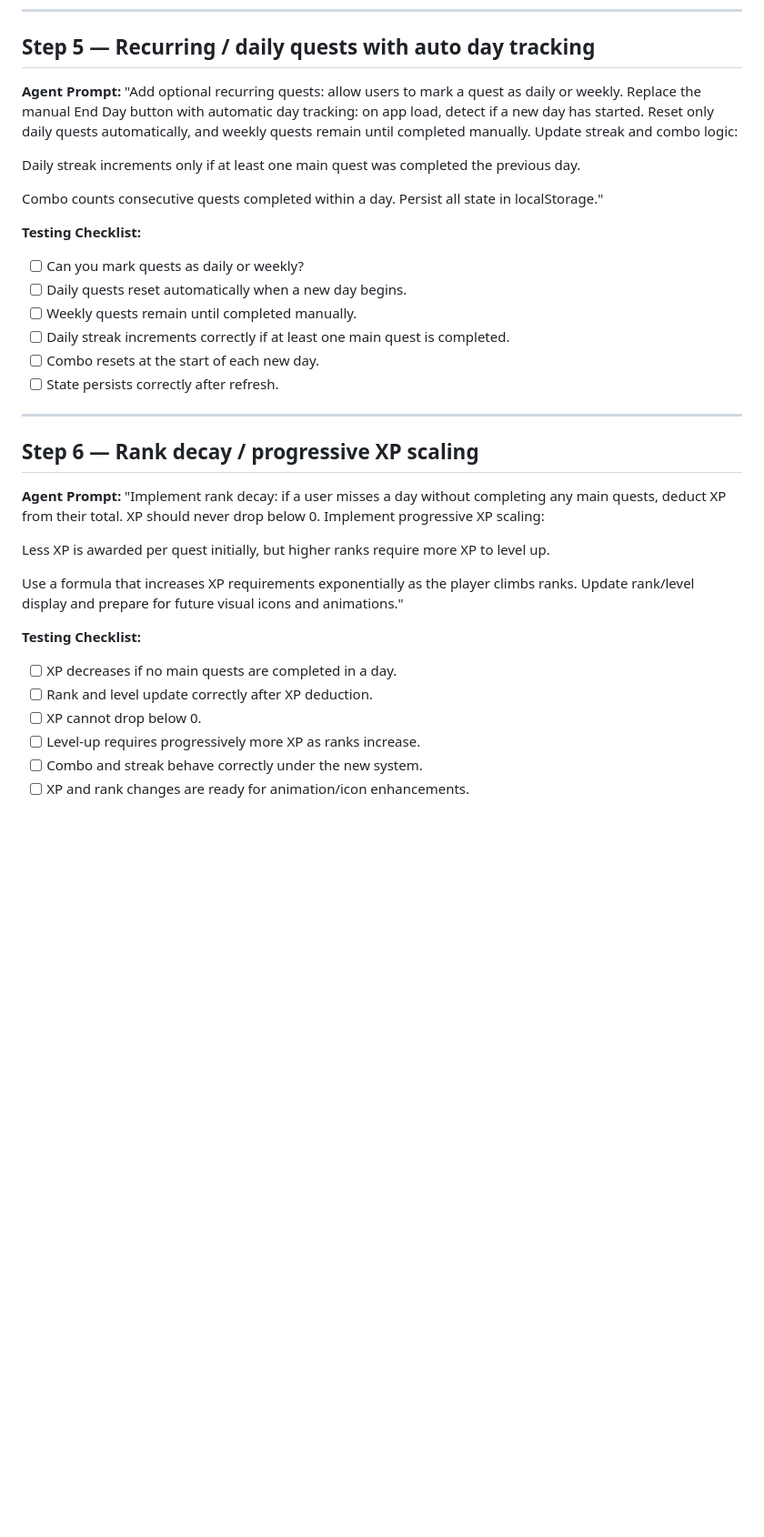
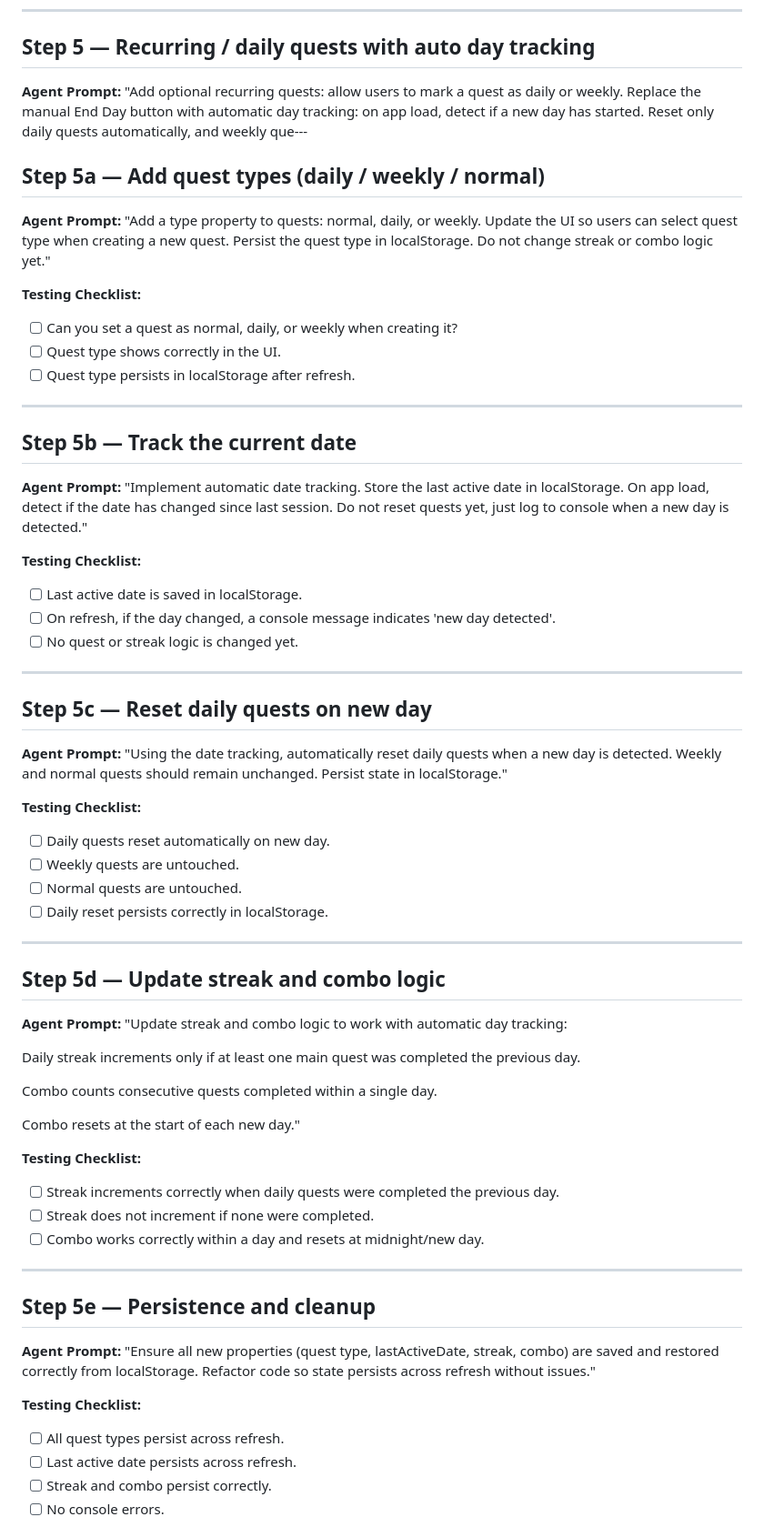
Before and after one commit to khfong26/daily-quests-app, a Markdown page: TESTING_CHECKLIST.md, the part around one of its changes. Shown at 91% size. Drawn GitHub-style; blank space fills up the shorter version.

Commit message:
updated checklist again

```diff
--- a/TESTING_CHECKLIST.md
+++ b/TESTING_CHECKLIST.md
@@ -74,40 +74,76 @@ Keep dark gradient background and readable fonts."
 ## Step 5 — Recurring / daily quests with auto day tracking
 
 **Agent Prompt:**
-"Add optional recurring quests: allow users to mark a quest as daily or weekly. Replace the manual End Day button with automatic day tracking: on app load, detect if a new day has started. Reset only daily quests automatically, and weekly quests remain until completed manually. Update streak and combo logic:
+"Add optional recurring quests: allow users to mark a quest as daily or weekly. Replace the manual End Day button with automatic day tracking: on app load, detect if a new day has started. Reset only daily quests automatically, and weekly que---
+
+## Step 5a — Add quest types (daily / weekly / normal)
+
+**Agent Prompt:**
+"Add a type property to quests: normal, daily, or weekly. Update the UI so users can select quest type when creating a new quest. Persist the quest type in localStorage. Do not change streak or combo logic yet."
+
+**Testing Checklist:**
+
+* [ ] Can you set a quest as normal, daily, or weekly when creating it?
+* [ ] Quest type shows correctly in the UI.
+* [ ] Quest type persists in localStorage after refresh.
+
+---
+
+## Step 5b — Track the current date
+
+**Agent Prompt:**
+"Implement automatic date tracking. Store the last active date in localStorage. On app load, detect if the date has changed since last session. Do not reset quests yet, just log to console when a new day is detected."
+
+**Testing Checklist:**
+
+* [ ] Last active date is saved in localStorage.
+* [ ] On refresh, if the day changed, a console message indicates 'new day detected'.
+* [ ] No quest or streak logic is changed yet.
+
+---
+
+## Step 5c — Reset daily quests on new day
+
+**Agent Prompt:**
+"Using the date tracking, automatically reset daily quests when a new day is detected. Weekly and normal quests should remain unchanged. Persist state in localStorage."
+
+**Testing Checklist:**
+
+* [ ] Daily quests reset automatically on new day.
+* [ ] Weekly quests are untouched.
+* [ ] Normal quests are untouched.
+* [ ] Daily reset persists correctly in localStorage.
+
+---
+
+## Step 5d — Update streak and combo logic
+
+**Agent Prompt:**
+"Update streak and combo logic to work with automatic day tracking:
 
 Daily streak increments only if at least one main quest was completed the previous day.
 
-Combo counts consecutive quests completed within a day.
-Persist all state in localStorage."
+Combo counts consecutive quests completed within a single day.
+
+Combo resets at the start of each new day."
 
 **Testing Checklist:**
 
-* [ ] Can you mark quests as daily or weekly?
-* [ ] Daily quests reset automatically when a new day begins.
-* [ ] Weekly quests remain until completed manually.
-* [ ] Daily streak increments correctly if at least one main quest is completed.
-* [ ] Combo resets at the start of each new day.
-* [ ] State persists correctly after refresh.
+* [ ] Streak increments correctly when daily quests were completed the previous day.
+* [ ] Streak does not increment if none were completed.
+* [ ] Combo works correctly within a day and resets at midnight/new day.
 
 ---
 
-## Step 6 — Rank decay / progressive XP scaling
+## Step 5e — Persistence and cleanup
 
 **Agent Prompt:**
-"Implement rank decay: if a user misses a day without completing any main quests, deduct XP from their total. XP should never drop below 0. Implement progressive XP scaling:
-
-Less XP is awarded per quest initially, but higher ranks require more XP to level up.
-
-Use a formula that increases XP requirements exponentially as the player climbs ranks.
-Update rank/level display and prepare for future visual icons and animations."
+"Ensure all new properties (quest type, lastActiveDate, streak, combo) are saved and restored correctly from localStorage. Refactor code so state persists across refresh without issues."
 
 **Testing Checklist:**
 
-* [ ] XP decreases if no main quests are completed in a day.
-* [ ] Rank and level update correctly after XP deduction.
-* [ ] XP cannot drop below 0.
-* [ ] Level-up requires progressively more XP as ranks increase.
-* [ ] Combo and streak behave correctly under the new system.
-* [ ] XP and rank changes are ready for animation/icon enhancements.
+* [ ] All quest types persist across refresh.
+* [ ] Last active date persists across refresh.
+* [ ] Streak and combo persist correctly.
+* [ ] No console errors.
 
```
Also changed, not shown: other parts of TESTING_CHECKLIST.md (+39 -0 lines).
